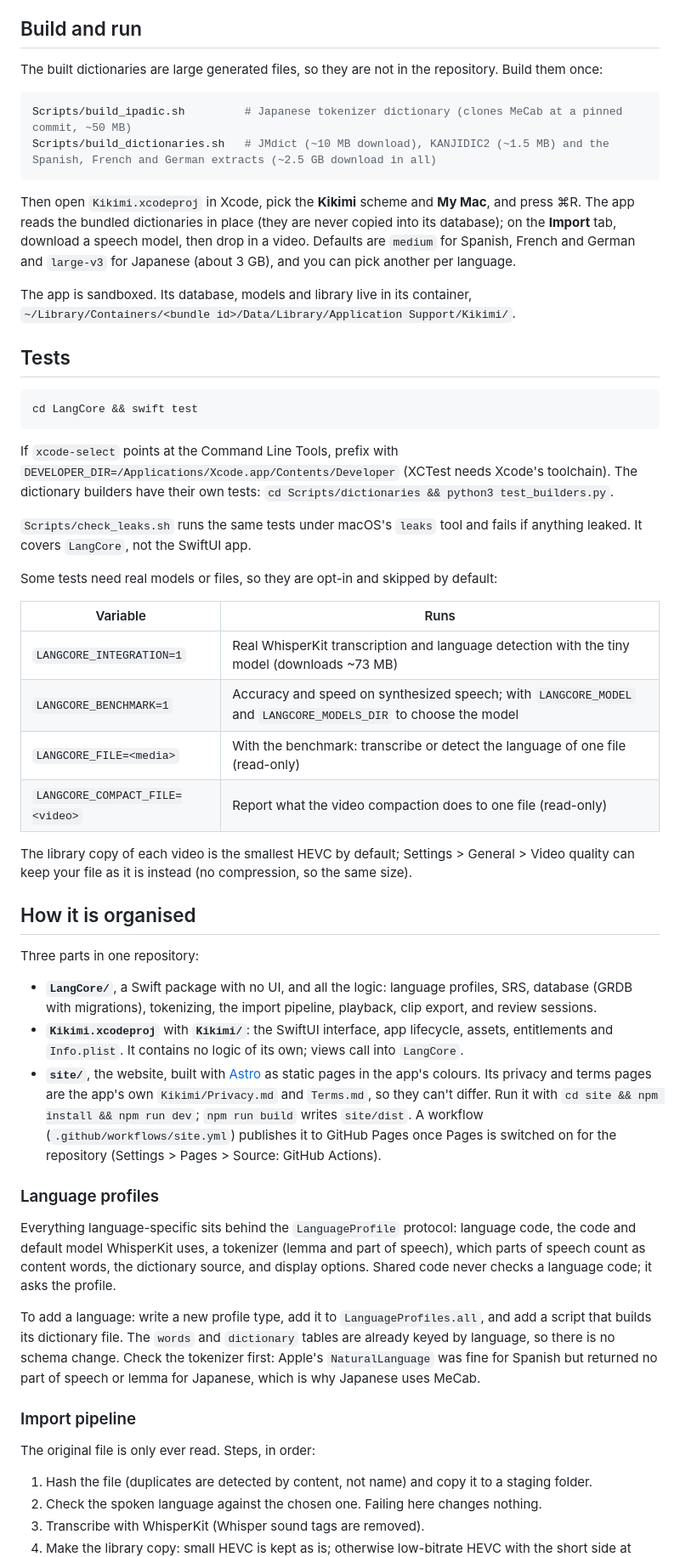
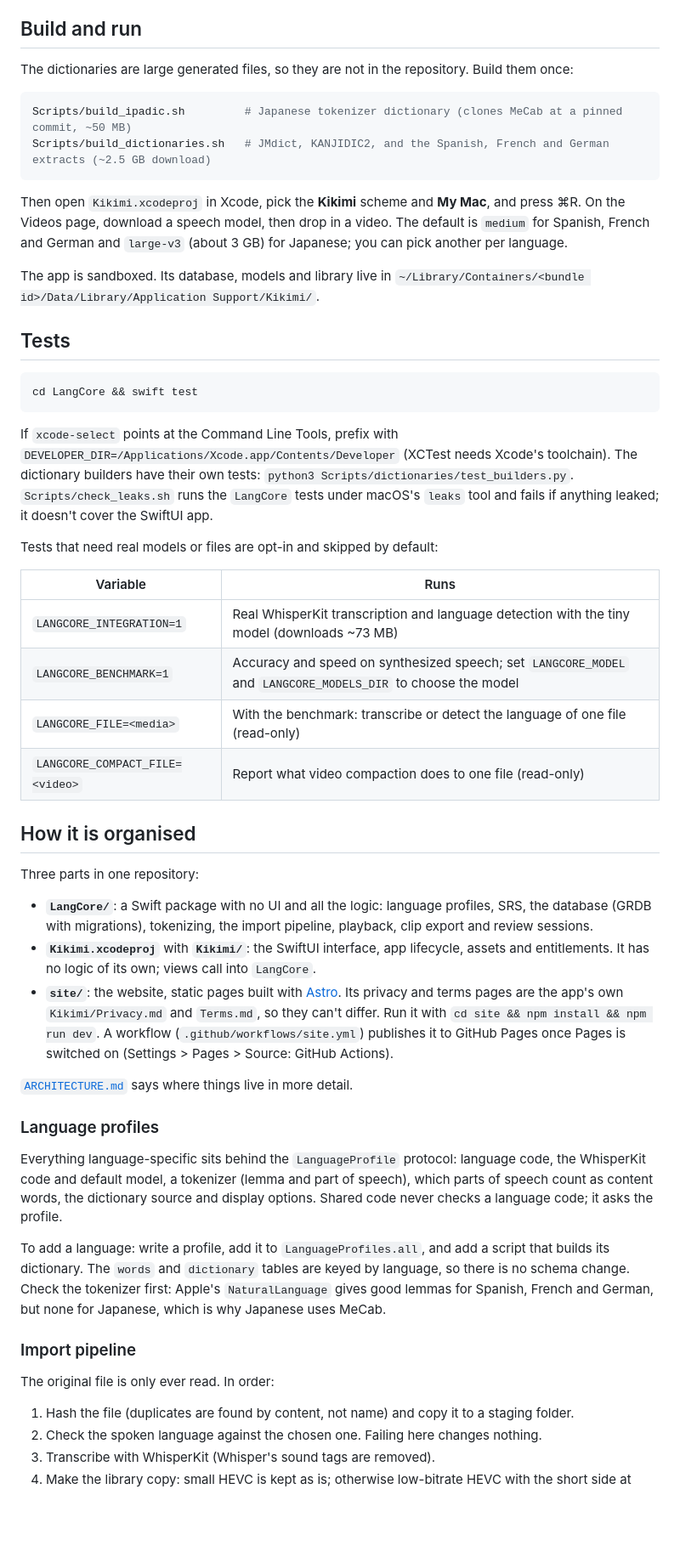
Before and after one commit to surreptus/kikimi, a Markdown page: README.md, the part around one of its changes. Shown at 85% size. GitHub-like rendering; blank space fills up the shorter version.

Commit message:
docs: tighten the README
Co-Authored-By: Claude Sonnet 5.5 <noreply@anthropic.com>

````diff
--- a/README.md
+++ b/README.md
@@ -49,19 +62,18 @@ fee.
 
 ## Build and run
 
-The built dictionaries are large generated files, so they are not in the repository. Build them once:
+The dictionaries are large generated files, so they are not in the repository. Build them once:
 
 ```bash
 Scripts/build_ipadic.sh         # Japanese tokenizer dictionary (clones MeCab at a pinned commit, ~50 MB)
-Scripts/build_dictionaries.sh   # JMdict (~10 MB download), KANJIDIC2 (~1.5 MB) and the Spanish, French and German extracts (~2.5 GB download in all)
+Scripts/build_dictionaries.sh   # JMdict, KANJIDIC2, and the Spanish, French and German extracts (~2.5 GB download)
 ```
 
-Then open `Kikimi.xcodeproj` in Xcode, pick the **Kikimi** scheme and **My Mac**, and press ⌘R. The app reads the
-bundled dictionaries in place (they are never copied into its database); on the **Import** tab, download a speech
-model, then drop in a video.
-Defaults are `medium` for Spanish, French and German and `large-v3` for Japanese (about 3 GB), and you can pick another per language.
+Then open `Kikimi.xcodeproj` in Xcode, pick the **Kikimi** scheme and **My Mac**, and press ⌘R. On the Videos
+page, download a speech model, then drop in a video. The default is `medium` for Spanish, French and German and
+`large-v3` (about 3 GB) for Japanese; you can pick another per language.
 
-The app is sandboxed. Its database, models and library live in its container,
+The app is sandboxed. Its database, models and library live in
 `~/Library/Containers/<bundle id>/Data/Library/Application Support/Kikimi/`.
 
 ## Tests
@@ -70,55 +82,51 @@ The app is sandboxed. Its database, models and library live in its container,
 cd LangCore && swift test
 ```
 
-If `xcode-select` points at the Command Line Tools, prefix with
-`DEVELOPER_DIR=/Applications/Xcode.app/Contents/Developer` (XCTest needs Xcode's toolchain). The dictionary builders have
-their own tests: `cd Scripts/dictionaries && python3 test_builders.py`.
+If `xcode-select` points at the Command Line Tools, prefix with `DEVELOPER_DIR=/Applications/Xcode.app/Contents/Developer`
+(XCTest needs Xcode's toolchain). The dictionary builders have their own tests:
+`python3 Scripts/dictionaries/test_builders.py`. `Scripts/check_leaks.sh` runs the `LangCore` tests under macOS's
+`leaks` tool and fails if anything leaked; it doesn't cover the SwiftUI app.
 
-`Scripts/check_leaks.sh` runs the same tests under macOS's `leaks` tool and fails if anything leaked. It covers `LangCore`, not the
-SwiftUI app.
-
-Some tests need real models or files, so they are opt-in and skipped by default:
+Tests that need real models or files are opt-in and skipped by default:
 
 | Variable | Runs |
 |---|---|
 | `LANGCORE_INTEGRATION=1` | Real WhisperKit transcription and language detection with the tiny model (downloads ~73 MB) |
-| `LANGCORE_BENCHMARK=1` | Accuracy and speed on synthesized speech; with `LANGCORE_MODEL` and `LANGCORE_MODELS_DIR` to choose the model |
+| `LANGCORE_BENCHMARK=1` | Accuracy and speed on synthesized speech; set `LANGCORE_MODEL` and `LANGCORE_MODELS_DIR` to choose the model |
 | `LANGCORE_FILE=<media>` | With the benchmark: transcribe or detect the language of one file (read-only) |
-| `LANGCORE_COMPACT_FILE=<video>` | Report what the video compaction does to one file (read-only) |
-
-The library copy of each video is the smallest HEVC by default; Settings > General > Video quality can keep your file as it is
-instead (no compression, so the same size).
+| `LANGCORE_COMPACT_FILE=<video>` | Report what video compaction does to one file (read-only) |
 
 ## How it is organised
 
 Three parts in one repository:
 
-- **`LangCore/`**, a Swift package with no UI, and all the logic: language profiles, SRS, database (GRDB with
-  migrations), tokenizing, the import pipeline, playback, clip export, and review sessions.
-- **`Kikimi.xcodeproj`** with **`Kikimi/`**: the SwiftUI interface, app lifecycle, assets, entitlements and
-  `Info.plist`. It contains no logic of its own; views call into `LangCore`.
-- **`site/`**, the website, built with [Astro](https://astro.build) as static pages in the app's colours. Its privacy
-  and terms pages are the app's own `Kikimi/Privacy.md` and `Terms.md`, so they can't differ. Run it with
-  `cd site && npm install && npm run dev`; `npm run build` writes `site/dist`. A workflow
-  (`.github/workflows/site.yml`) publishes it to GitHub Pages once Pages is switched on for the repository
-  (Settings > Pages > Source: GitHub Actions).
+- **`LangCore/`**: a Swift package with no UI and all the logic: language profiles, SRS, the database (GRDB with
+  migrations), tokenizing, the import pipeline, playback, clip export and review sessions.
+- **`Kikimi.xcodeproj`** with **`Kikimi/`**: the SwiftUI interface, app lifecycle, assets and entitlements. It has
+  no logic of its own; views call into `LangCore`.
+- **`site/`**: the website, static pages built with [Astro](https://astro.build). Its privacy and terms pages are
+  the app's own `Kikimi/Privacy.md` and `Terms.md`, so they can't differ. Run it with
+  `cd site && npm install && npm run dev`. A workflow (`.github/workflows/site.yml`) publishes it to GitHub Pages
+  once Pages is switched on (Settings > Pages > Source: GitHub Actions).
+
+[`ARCHITECTURE.md`](ARCHITECTURE.md) says where things live in more detail.
 
 ### Language profiles
 
-Everything language-specific sits behind the `LanguageProfile` protocol: language code, the code and default model
-WhisperKit uses, a tokenizer (lemma and part of speech), which parts of speech count as content words, the dictionary
-source, and display options. Shared code never checks a language code; it asks the profile.
+Everything language-specific sits behind the `LanguageProfile` protocol: language code, the WhisperKit code and
+default model, a tokenizer (lemma and part of speech), which parts of speech count as content words, the dictionary
+source and display options. Shared code never checks a language code; it asks the profile.
 
-To add a language: write a new profile type, add it to `LanguageProfiles.all`, and add a script that builds its
-dictionary file. The `words` and `dictionary` tables are already keyed by language, so there is no schema change.
-Check the tokenizer first: Apple's `NaturalLanguage` was fine for Spanish but returned no part of speech or lemma for
-Japanese, which is why Japanese uses MeCab.
+To add a language: write a profile, add it to `LanguageProfiles.all`, and add a script that builds its dictionary.
+The `words` and `dictionary` tables are keyed by language, so there is no schema change. Check the tokenizer first:
+Apple's `NaturalLanguage` gives good lemmas for Spanish, French and German, but none for Japanese, which is why
+Japanese uses MeCab.
 
 ### Import pipeline
 
-The original file is only ever read. Steps, in order:
+The original file is only ever read. In order:
 
-1. Hash the file (duplicates are detected by content, not name) and copy it to a staging folder.
+1. Hash the file (duplicates are found by content, not name) and copy it to a staging folder.
 2. Check the spoken language against the chosen one. Failing here changes nothing.
-3. Transcribe with WhisperKit (Whisper sound tags are removed).
+3. Transcribe with WhisperKit (Whisper's sound tags are removed).
 4. Make the library copy: small HEVC is kept as is; otherwise low-bitrate HEVC with the short side at most 480 px.
````
Also changed, not shown: other parts of README.md (+58 -44 lines).
